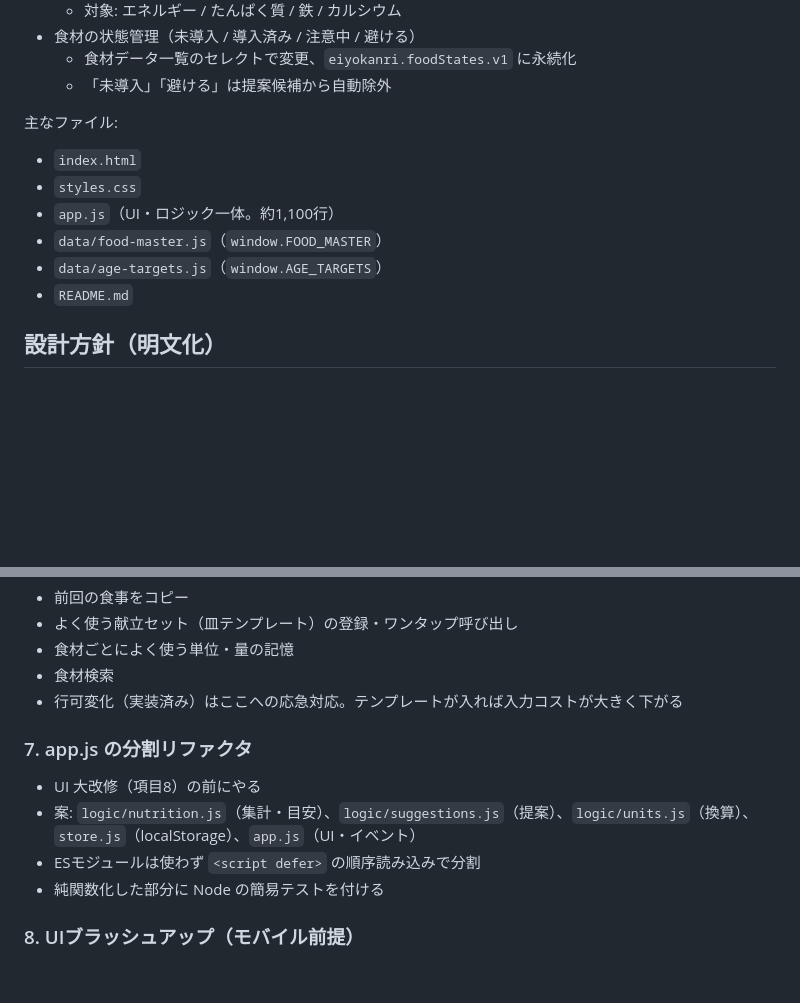
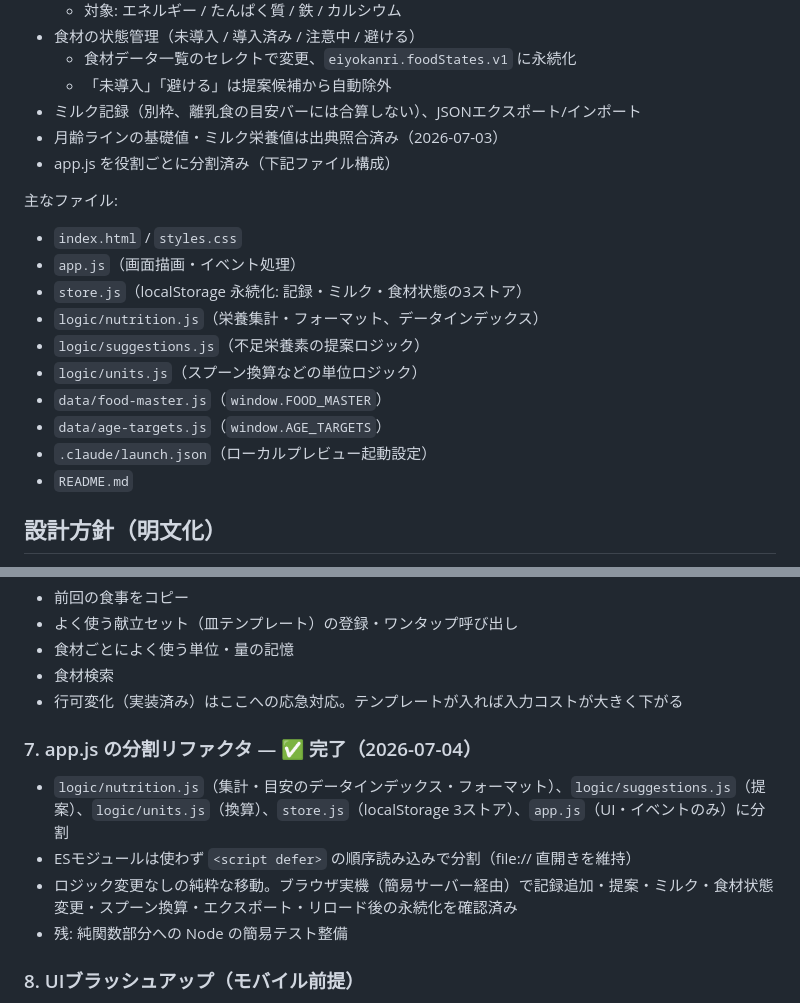
Before and after one commit to tomatokun-dayo/eiyokanriapp, a Markdown page: ROADMAP.md, 2 parts joined by grey strips. Drawn GitHub-style; blank space fills up the shorter version.

Commit message:
ROADMAP更新: 項目7(app.js分割リファクタ)を完了に
Co-Authored-By: Claude Opus 4.8 <noreply@anthropic.com>

```diff
--- a/ROADMAP.md
+++ b/ROADMAP.md
@@ -22,14 +22,21 @@
 - 食材の状態管理（未導入 / 導入済み / 注意中 / 避ける）
   - 食材データ一覧のセレクトで変更、`eiyokanri.foodStates.v1` に永続化
   - 「未導入」「避ける」は提案候補から自動除外
+- ミルク記録（別枠、離乳食の目安バーには合算しない）、JSONエクスポート/インポート
+- 月齢ラインの基礎値・ミルク栄養値は出典照合済み（2026-07-03）
+- app.js を役割ごとに分割済み（下記ファイル構成）
 
 主なファイル:
 
-- `index.html`
-- `styles.css`
-- `app.js`（UI・ロジック一体。約1,100行）
+- `index.html` / `styles.css`
+- `app.js`（画面描画・イベント処理）
+- `store.js`（localStorage 永続化: 記録・ミルク・食材状態の3ストア）
+- `logic/nutrition.js`（栄養集計・フォーマット、データインデックス）
+- `logic/suggestions.js`（不足栄養素の提案ロジック）
+- `logic/units.js`（スプーン換算などの単位ロジック）
 - `data/food-master.js`（`window.FOOD_MASTER`）
 - `data/age-targets.js`（`window.AGE_TARGETS`）
+- `.claude/launch.json`（ローカルプレビュー起動設定）
 - `README.md`
 
 ## 設計方針（明文化）
@@ -101,12 +108,12 @@
 - 食材検索
 - 行可変化（実装済み）はここへの応急対応。テンプレートが入れば入力コストが大きく下がる
 
-### 7. app.js の分割リファクタ
+### 7. app.js の分割リファクタ — ✅ 完了（2026-07-04）
 
-- UI 大改修（項目8）の前にやる
-- 案: `logic/nutrition.js`（集計・目安）、`logic/suggestions.js`（提案）、`logic/units.js`（換算）、`store.js`（localStorage）、`app.js`（UI・イベント）
-- ESモジュールは使わず `<script defer>` の順序読み込みで分割
-- 純関数化した部分に Node の簡易テストを付ける
+- `logic/nutrition.js`（集計・目安のデータインデックス・フォーマット）、`logic/suggestions.js`（提案）、`logic/units.js`（換算）、`store.js`（localStorage 3ストア）、`app.js`（UI・イベントのみ）に分割
+- ESモジュールは使わず `<script defer>` の順序読み込みで分割（file:// 直開きを維持）
+- ロジック変更なしの純粋な移動。ブラウザ実機（簡易サーバー経由）で記録追加・提案・ミルク・食材状態変更・スプーン換算・エクスポート・リロード後の永続化を確認済み
+- 残: 純関数部分への Node の簡易テスト整備
 
 ### 8. UIブラッシュアップ（モバイル前提）
 
```
Also changed, not shown: other parts of ROADMAP.md (+1 -1 lines).
